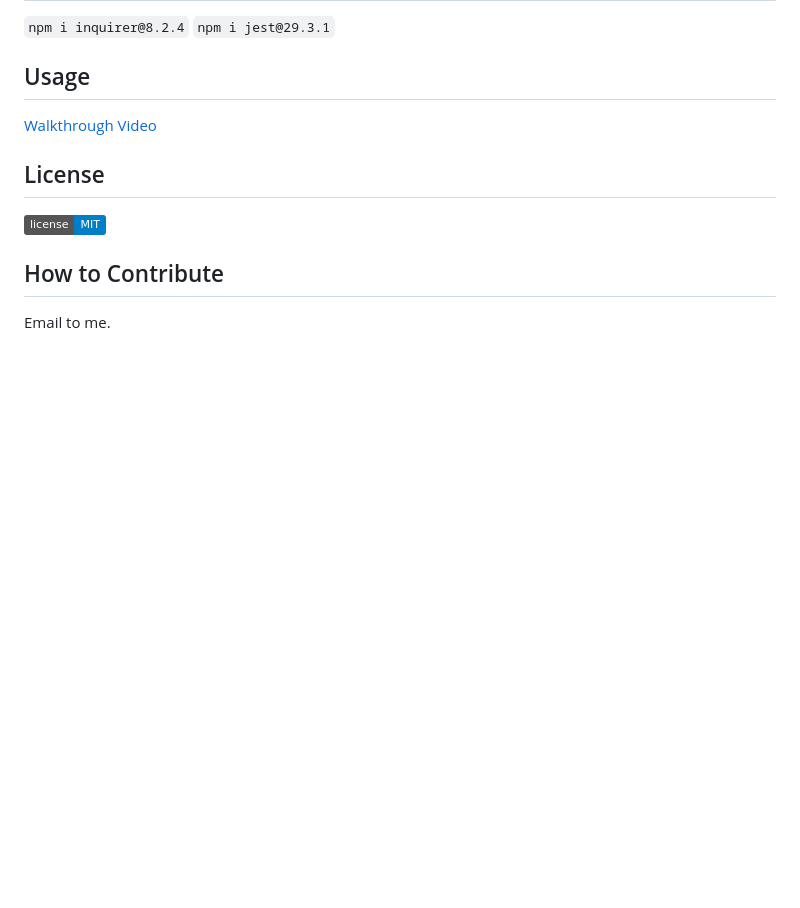
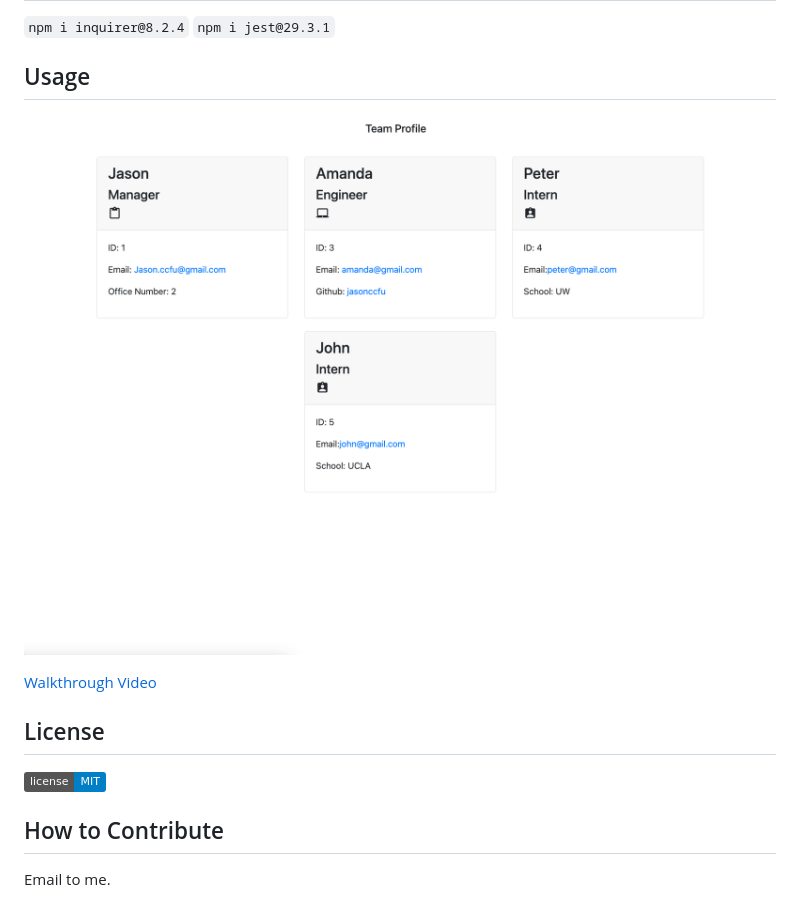
Before and after one commit to Jasonccfu/team-profile-generator, a Markdown page: README.md, the part around the change. GitHub-like rendering; pictures changed too: imgs/01.png (added); badges without logos; blank space fills up the shorter version.

Commit message:
picture

```diff
--- a/README.md
+++ b/README.md
@@ -20,6 +20,8 @@ It's a tool for creating a high-quality Team Profile Generator.
 
 ## Usage
 
+![alt text](imgs/01.png 'my screens')
+
 [Walkthrough Video](https://watch.screencastify.com/v/zhwykzL319mMm5ozeika)
 
 ## License
```
